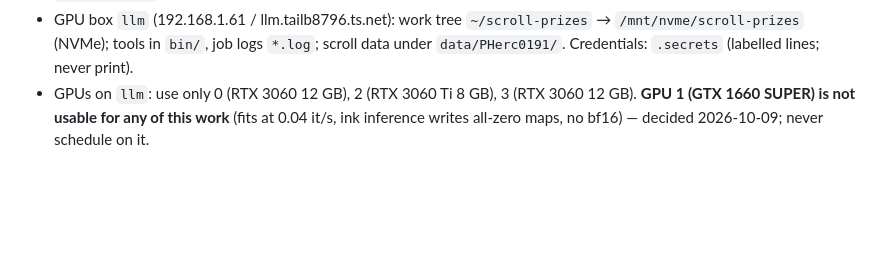
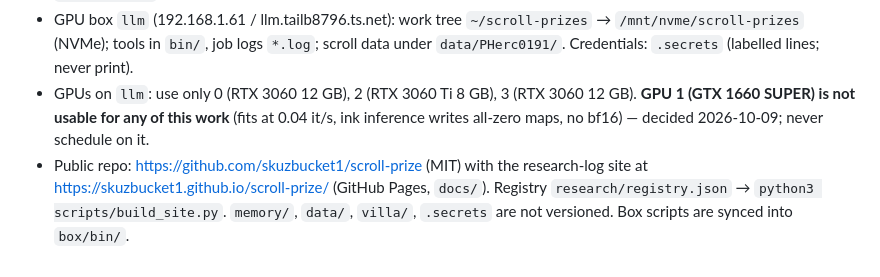
Before and after one commit to skuzbucket1/scroll-prize, a Markdown page: CLAUDE.md, the part around the change. Drawn GitHub-style; blank space fills up the shorter version.

Commit message:
Point the brief at the public repo and research site

```diff
--- a/CLAUDE.md
+++ b/CLAUDE.md
@@ -86,3 +86,4 @@ Tailscale ip of llm: 100.74.214.106
 - GPU box `llm` (192.168.1.61 / llm.tailb8796.ts.net): work tree `~/scroll-prizes` → `/mnt/nvme/scroll-prizes` (NVMe); tools in `bin/`, job logs `*.log`;
   scroll data under `data/PHerc0191/`. Credentials: `.secrets` (labelled lines; never print).
 - GPUs on `llm`: use only 0 (RTX 3060 12 GB), 2 (RTX 3060 Ti 8 GB), 3 (RTX 3060 12 GB). **GPU 1 (GTX 1660 SUPER) is not usable for any of this work** (fits at 0.04 it/s, ink inference writes all-zero maps, no bf16) — decided 2026-10-09; never schedule on it.
+- Public repo: https://github.com/skuzbucket1/scroll-prize (MIT) with the research-log site at https://skuzbucket1.github.io/scroll-prize/ (GitHub Pages, `docs/`). Registry `research/registry.json` → `python3 scripts/build_site.py`. `memory/`, `data/`, `villa/`, `.secrets` are not versioned. Box scripts are synced into `box/bin/`.
```
